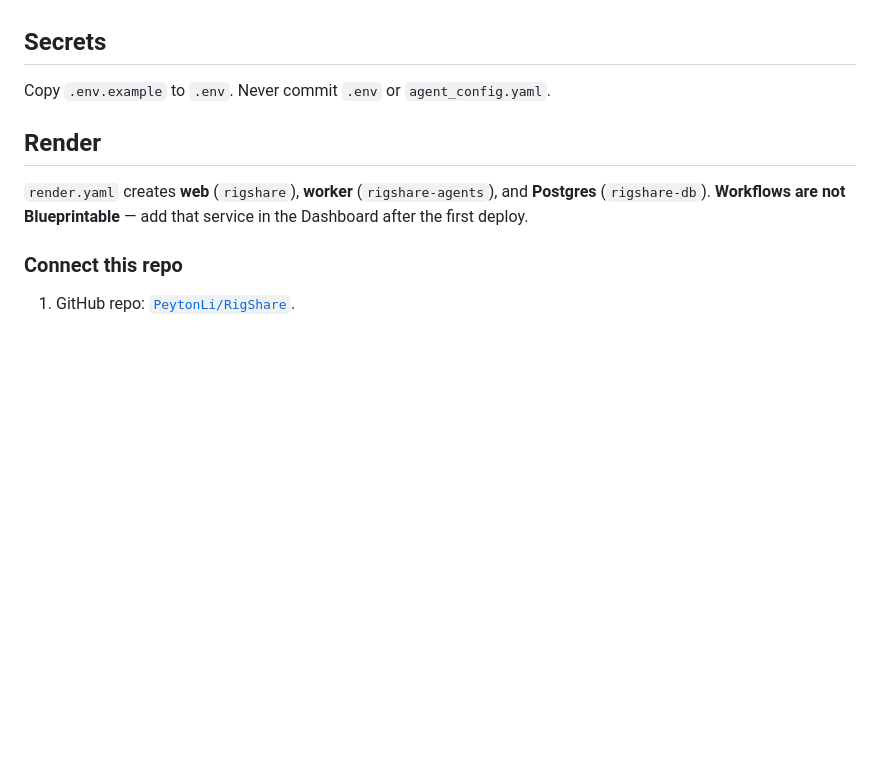
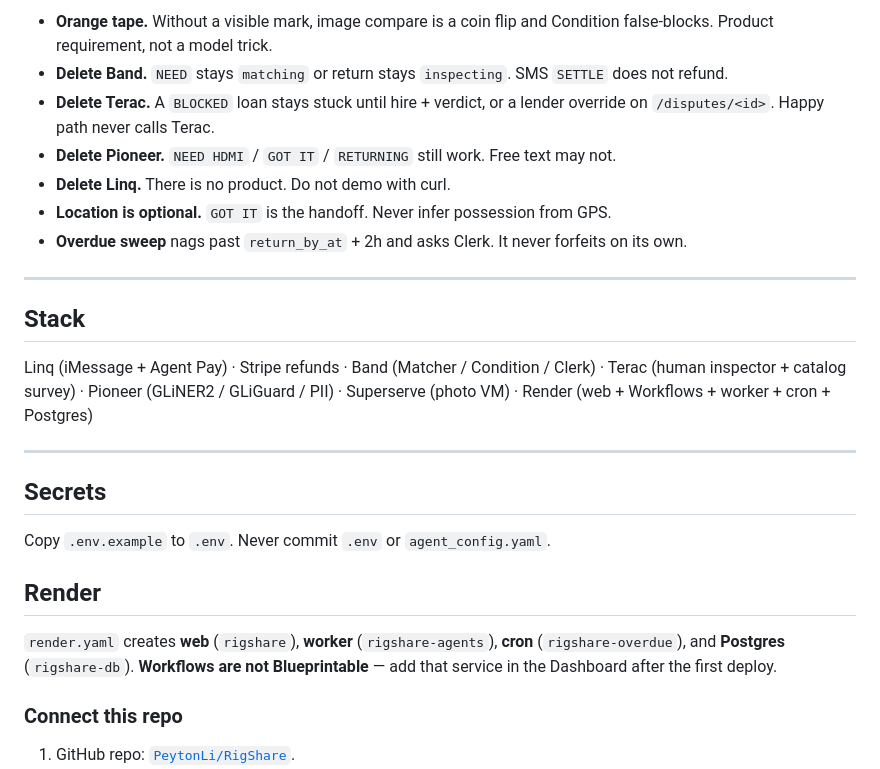
Before and after one commit to PeytonLi/RigShare, a Markdown page: README.md, the part around one of its changes. Drawn GitHub-style; blank space fills up the shorter version.

```diff
--- a/README.md
+++ b/README.md
@@ -38,3 +124,18 @@ hold the deposit, so the cap is what keeps this from being insurance.
+- **Orange tape.** Without a visible mark, image compare is a coin flip and Condition false-blocks. Product requirement, not a model trick.
+- **Delete Band.** `NEED` stays `matching` or return stays `inspecting`. SMS `SETTLE` does not refund.
+- **Delete Terac.** A `BLOCKED` loan stays stuck until hire + verdict, or a lender override on `/disputes/<id>`. Happy path never calls Terac.
+- **Delete Pioneer.** `NEED HDMI` / `GOT IT` / `RETURNING` still work. Free text may not.
+- **Delete Linq.** There is no product. Do not demo with curl.
+- **Location is optional.** `GOT IT` is the handoff. Never infer possession from GPS.
+- **Overdue sweep** nags past `return_by_at` + 2h and asks Clerk. It never forfeits on its own.
+
+---
+
+## Stack
+
+Linq (iMessage + Agent Pay) · Stripe refunds · Band (Matcher / Condition / Clerk) · Terac (human inspector + catalog survey) · Pioneer (GLiNER2 / GLiGuard / PII) · Superserve (photo VM) · Render (web + Workflows + worker + cron + Postgres)
+
+---
 
 ## Secrets
 
@@ -42,7 +143,7 @@ Copy `.env.example` to `.env`. Never commit `.env` or `agent_config.yaml`.
 
 ## Render
 
-`render.yaml` creates **web** (`rigshare`), **worker** (`rigshare-agents`), and **Postgres** (`rigshare-db`). **Workflows are not Blueprintable** — add that service in the Dashboard after the first deploy.
+`render.yaml` creates **web** (`rigshare`), **worker** (`rigshare-agents`), **cron** (`rigshare-overdue`), and **Postgres** (`rigshare-db`). **Workflows are not Blueprintable** — add that service in the Dashboard after the first deploy.
 
 ### Connect this repo
 
```
Also changed, not shown: other parts of README.md (+106 -20 lines), docs/SCRIPT.md (added, +274 -0 lines).
